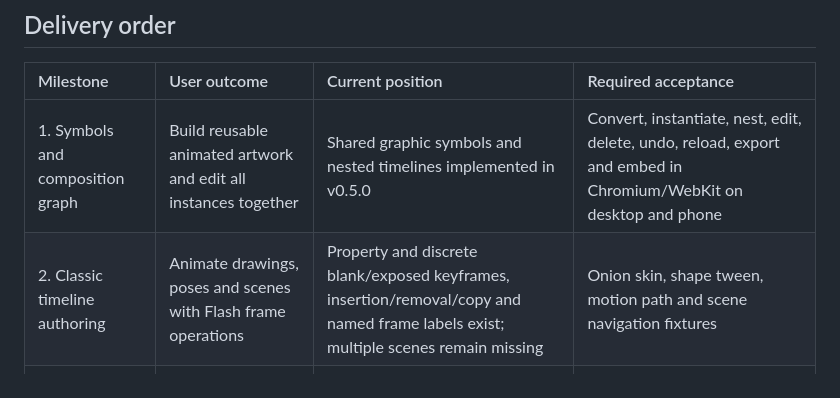
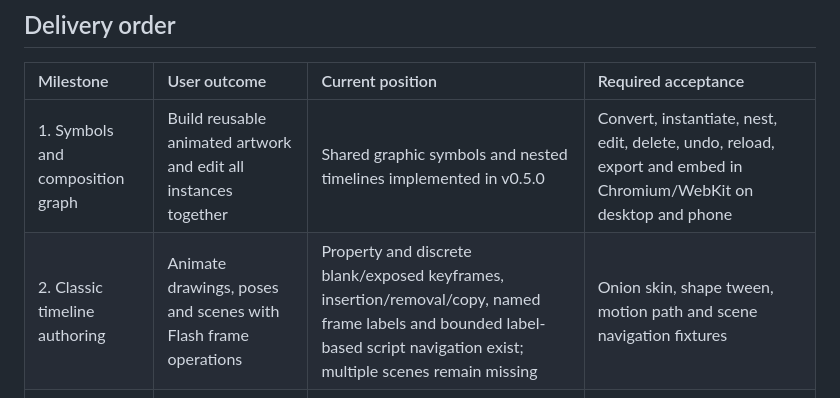
Before and after one commit to ruvnet/Rash, a Markdown page: docs/flash-parity.md, the part around the change. Drawn GitHub-style.

Commit message:
feat: support script navigation by frame label

```diff
--- a/docs/flash-parity.md
+++ b/docs/flash-parity.md
@@ -9,7 +9,7 @@ The reference baseline is classic Flash Professional authoring and published AS1
 | Milestone | User outcome | Current position | Required acceptance |
 | :--- | :--- | :--- | :--- |
 | 1. Symbols and composition graph | Build reusable animated artwork and edit all instances together | Shared graphic symbols and nested timelines implemented in v0.5.0 | Convert, instantiate, nest, edit, delete, undo, reload, export and embed in Chromium/WebKit on desktop and phone |
-| 2. Classic timeline authoring | Animate drawings, poses and scenes with Flash frame operations | Property and discrete blank/exposed keyframes, insertion/removal/copy and named frame labels exist; multiple scenes remain missing | Onion skin, shape tween, motion path and scene navigation fixtures |
+| 2. Classic timeline authoring | Animate drawings, poses and scenes with Flash frame operations | Property and discrete blank/exposed keyframes, insertion/removal/copy, named frame labels and bounded label-based script navigation exist; multiple scenes remain missing | Onion skin, shape tween, motion path and scene navigation fixtures |
 | 3. Vector and asset authoring | Create and import real production artwork | Shapes, text and freehand exist; full point editing, gradients, bitmaps and asset management missing | Pen handles, contour editing, fill/stroke rules, bitmap decode limits, font fallback, group transforms and import roundtrips |
 | 4. Interactive display objects | Build buttons, nested MovieClips and reusable game behaviors | One collector demo and bounded scene commands | Independent clip clocks, display list lifecycle, hit testing, event propagation, four button states, frame scripts and deterministic replay |
 | 5. ActionScript language and APIs | Run source with defined AS1/AS2/AS3 semantics | Native Rust interpreter implements a small documented subset | Versioned syntax, coercion, class/function, object, collection, exception and Flash API fixtures; exact logs and state transitions |
```
